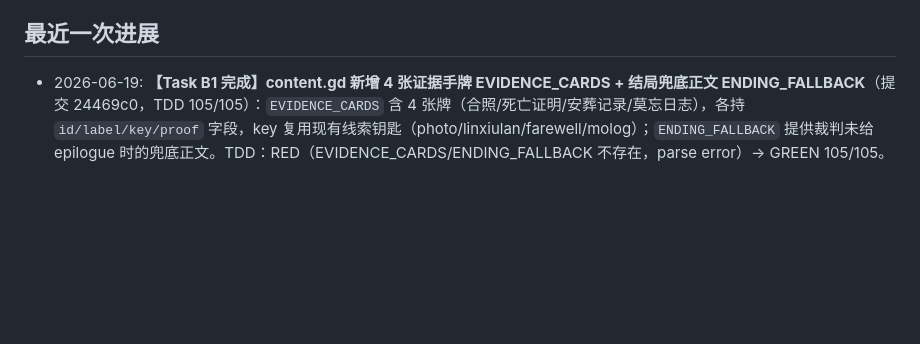
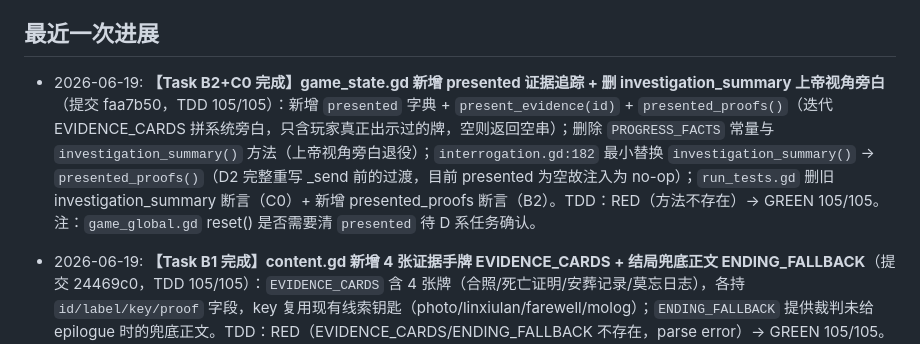
Before and after one commit to wjxdy/Distortion, a Markdown page: PROJECT_PROGRESS.md, the part around the change. Drawn GitHub-style; blank space fills up the shorter version.

Commit message:
docs(memory): 记录 B2+C0 完成——presented 证据追踪 + 删 investigation_summary

```diff
--- a/PROJECT_PROGRESS.md
+++ b/PROJECT_PROGRESS.md
@@ -33,6 +33,8 @@
 - 当前后端实现接入月之暗面 Kimi（`KIMI_API_KEY` / `KIMI_MODEL`），而设计文档早期写的是腾讯云大模型/SCF；这是需要后续确认或统一的差异。
 
 ## 最近一次进展
+- 2026-06-19: **【Task B2+C0 完成】game_state.gd 新增 presented 证据追踪 + 删 investigation_summary 上帝视角旁白**（提交 faa7b50，TDD 105/105）：新增 `presented` 字典 + `present_evidence(id)` + `presented_proofs()`（迭代 EVIDENCE_CARDS 拼系统旁白，只含玩家真正出示过的牌，空则返回空串）；删除 `PROGRESS_FACTS` 常量与 `investigation_summary()` 方法（上帝视角旁白退役）；`interrogation.gd:182` 最小替换 `investigation_summary()` → `presented_proofs()`（D2 完整重写 _send 前的过渡，目前 presented 为空故注入为 no-op）；`run_tests.gd` 删旧 investigation_summary 断言（C0）+ 新增 presented_proofs 断言（B2）。TDD：RED（方法不存在）→ GREEN 105/105。注：`game_global.gd` reset() 是否需要清 `presented` 待 D 系任务确认。
+
 - 2026-06-19: **【Task B1 完成】content.gd 新增 4 张证据手牌 EVIDENCE_CARDS + 结局兜底正文 ENDING_FALLBACK**（提交 24469c0，TDD 105/105）：`EVIDENCE_CARDS` 含 4 张牌（合照/死亡证明/安葬记录/莫忘日志），各持 `id/label/key/proof` 字段，key 复用现有线索钥匙（photo/linxiulan/farewell/molog）；`ENDING_FALLBACK` 提供裁判未给 epilogue 时的兜底正文。TDD：RED（EVIDENCE_CARDS/ENDING_FALLBACK 不存在，parse error）→ GREEN 105/105。
 - 2026-06-19: **【Task A2 完成】莫忘滑坡日志改"她走丢了会回来" + 任务/提醒/邻居台词对齐失踪妻子剧情**（提交 1604d34，TDD 99/99）：`MOWANG_LOG_LINES` 全改新滑坡（最初告知死亡→几天后"她出门了"→再后来"在找回家的路"→往后每天"还在回来的路上"）；`MOWANG_TODAY_LINES` 改"快了，她在回家的路上"；`BOSS_TASK` 改为每天来报案老人+三年前病逝妻子语境；`MOWANG_HINTS["investigate_death"]` + `ask_farewell` 改失踪语境；`EXPLORE_ACTIONS` molog text 改新滑坡摘录；`community.tscn` 邻居 NpcText 改"他老伴儿早走了好几年喽，他却天天念叨等她回家，还老对着手机打电话"。TDD：RED 1 失败（新日志断言）→ GREEN 99/99。
 - 2026-06-19: **【Task A1 完成】终端/档案文案改失踪妻子剧情 + no_accident→farewell + 两层真相关键词**（提交 8986a6a，TDD 98/98）：`content.gd` TRUTHS 关键词改失踪语境（"死了/去世/不会回来"等）；TERMINAL_FILES 改案件/林秀兰/安葬三条；`medical` grants_key `no_accident`→`farewell`；EXPLORE_ACTIONS medical 同步；MOWANG_HINTS `ask_no_accident`→`ask_farewell`；`terminal.gd` FILE_HINTS / `interrogation.gd` hint_fallback 仅改键名。`game_state.gd` PROGRESS_FACTS 的 `no_accident` 行保留（Task C0 删整段）。TDD：RED 3 失败（Triggers/Explore/Content 新断言）→ GREEN 98/98。
```
Also changed, not shown: PROJECT_TODO.md (+1 -1 lines).
